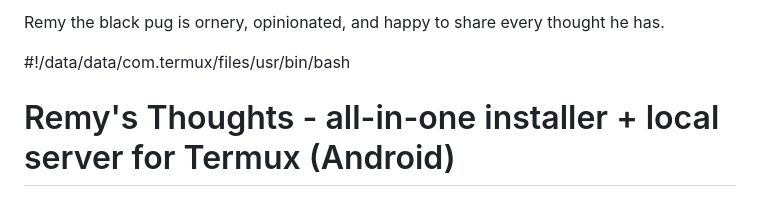
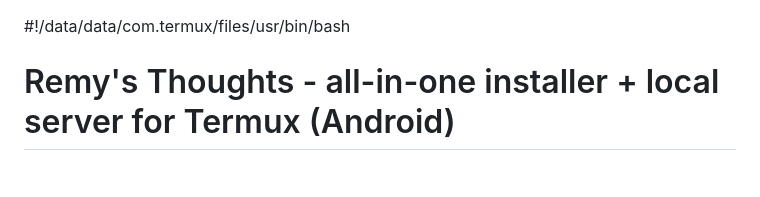
Before and after one commit to Gotsum14u/remys-thoughts, a Markdown page: README.md, the part around the change. GitHub-like rendering.

```diff
--- a/README.md
+++ b/README.md
@@ -1,6 +1,3 @@
-Remy the black pug is ornery, opinionated, and happy to share every thought he has.
-
-
 #!/data/data/com.termux/files/usr/bin/bash
 # Remy's Thoughts - all-in-one installer + local server for Termux (Android)
 set -e
```
